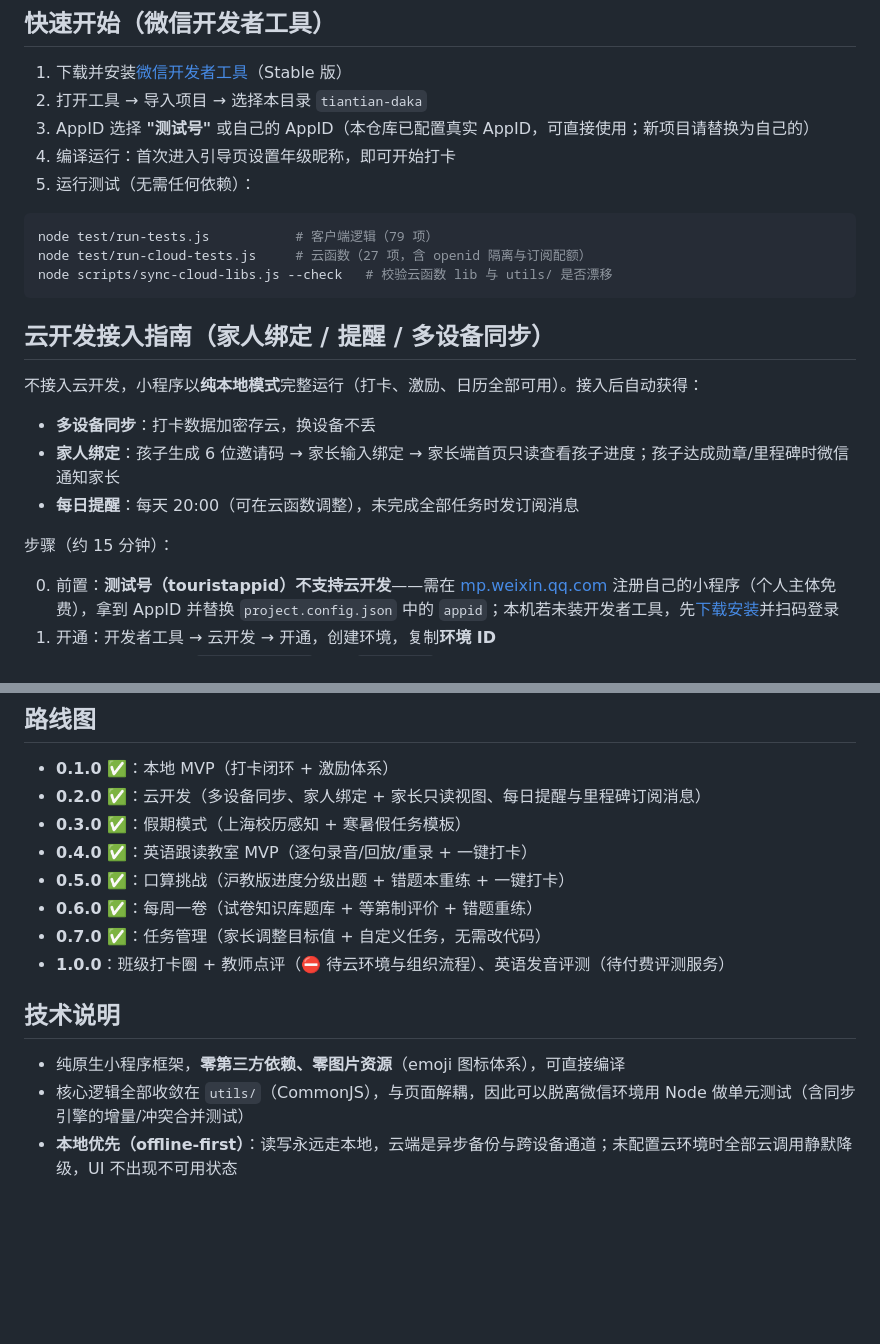
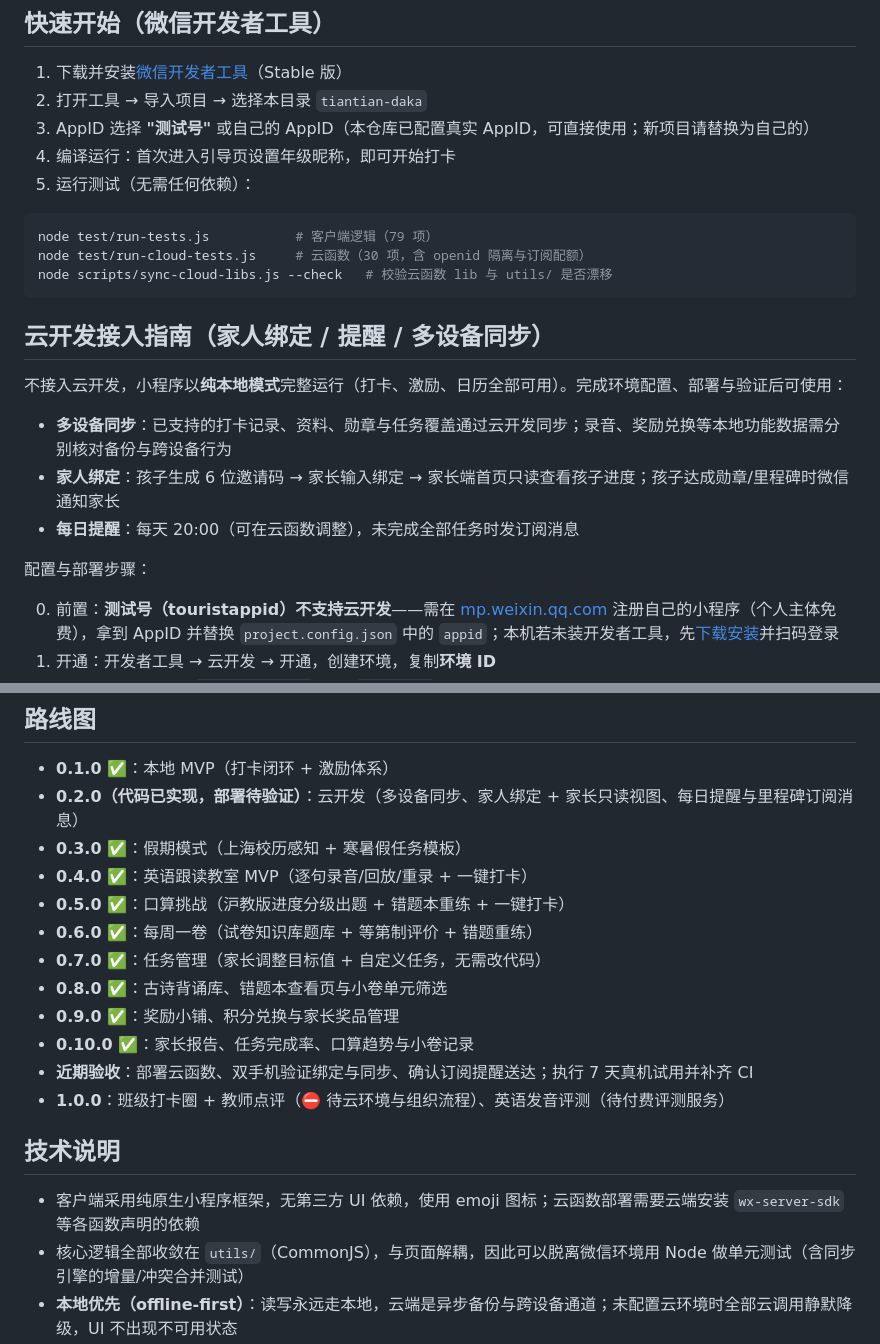
Before and after one commit to fengqiliu/tiantian-daka, a Markdown page: README.md, 2 parts joined by grey strips. Rendered like a GitHub page; blank space fills up the shorter version.

````diff
--- a/README.md
+++ b/README.md
@@ -73,19 +89,19 @@ tiantian-daka/
 
 ```bash
 node test/run-tests.js           # 客户端逻辑（79 项）
-node test/run-cloud-tests.js     # 云函数（27 项，含 openid 隔离与订阅配额）
+node test/run-cloud-tests.js     # 云函数（30 项，含 openid 隔离与订阅配额）
 node scripts/sync-cloud-libs.js --check   # 校验云函数 lib 与 utils/ 是否漂移
 ```
 
 ## 云开发接入指南（家人绑定 / 提醒 / 多设备同步）
 
-不接入云开发，小程序以**纯本地模式**完整运行（打卡、激励、日历全部可用）。接入后自动获得：
+不接入云开发，小程序以**纯本地模式**完整运行（打卡、激励、日历全部可用）。完成环境配置、部署与验证后可使用：
 
-- **多设备同步**：打卡数据加密存云，换设备不丢
+- **多设备同步**：已支持的打卡记录、资料、勋章与任务覆盖通过云开发同步；录音、奖励兑换等本地功能数据需分别核对备份与跨设备行为
 - **家人绑定**：孩子生成 6 位邀请码 → 家长输入绑定 → 家长端首页只读查看孩子进度；孩子达成勋章/里程碑时微信通知家长
 - **每日提醒**：每天 20:00（可在云函数调整），未完成全部任务时发订阅消息
 
-步骤（约 15 分钟）：
+配置与部署步骤：
 
 0. 前置：**测试号（touristappid）不支持云开发**——需在 [mp.weixin.qq.com](https://mp.weixin.qq.com) 注册自己的小程序（个人主体免费），拿到 AppID 并替换 `project.config.json` 中的 `appid`；本机若未装开发者工具，先[下载安装](https://developers.weixin.qq.com/miniprogram/dev/devtools/download.html)并扫码登录
 1. 开通：开发者工具 → 云开发 → 开通，创建环境，复制**环境 ID**
@@ -111,17 +127,21 @@ node scripts/sync-cloud-libs.js --check   # 校验云函数 lib 与 utils/ 是
 ## 路线图
 
 - **0.1.0 ✅**：本地 MVP（打卡闭环 + 激励体系）
-- **0.2.0 ✅**：云开发（多设备同步、家人绑定 + 家长只读视图、每日提醒与里程碑订阅消息）
+- **0.2.0（代码已实现，部署待验证）**：云开发（多设备同步、家人绑定 + 家长只读视图、每日提醒与里程碑订阅消息）
 - **0.3.0 ✅**：假期模式（上海校历感知 + 寒暑假任务模板）
 - **0.4.0 ✅**：英语跟读教室 MVP（逐句录音/回放/重录 + 一键打卡）
 - **0.5.0 ✅**：口算挑战（沪教版进度分级出题 + 错题本重练 + 一键打卡）
 - **0.6.0 ✅**：每周一卷（试卷知识库题库 + 等第制评价 + 错题重练）
 - **0.7.0 ✅**：任务管理（家长调整目标值 + 自定义任务，无需改代码）
+- **0.8.0 ✅**：古诗背诵库、错题本查看页与小卷单元筛选
+- **0.9.0 ✅**：奖励小铺、积分兑换与家长奖品管理
+- **0.10.0 ✅**：家长报告、任务完成率、口算趋势与小卷记录
+- **近期验收**：部署云函数、双手机验证绑定与同步、确认订阅提醒送达；执行 7 天真机试用并补齐 CI
 - **1.0.0**：班级打卡圈 + 教师点评（⛔ 待云环境与组织流程）、英语发音评测（待付费评测服务）
 
 ## 技术说明
 
-- 纯原生小程序框架，**零第三方依赖、零图片资源**（emoji 图标体系），可直接编译
+- 客户端采用纯原生小程序框架，无第三方 UI 依赖，使用 emoji 图标；云函数部署需要云端安装 `wx-server-sdk` 等各函数声明的依赖
 - 核心逻辑全部收敛在 `utils/`（CommonJS），与页面解耦，因此可以脱离微信环境用 Node 做单元测试（含同步引擎的增量/冲突合并测试）
 - **本地优先（offline-first）**：读写永远走本地，云端是异步备份与跨设备通道；未配置云环境时全部云调用静默降级，UI 不出现不可用状态
 - 同步协议：记录按 `id = date#taskId` 幂等；删除用墓碑（`deleted: true`）双向传播；冲突按 `updatedAt` 新者胜；勋章只增并集；任务覆盖（家长调整）存 `users.taskOverrides` 同规则；增量游标以云函数返回的服务器时间为上限，防设备时钟漂移丢数据
````
Also changed, not shown: other parts of README.md (+19 -3 lines).
